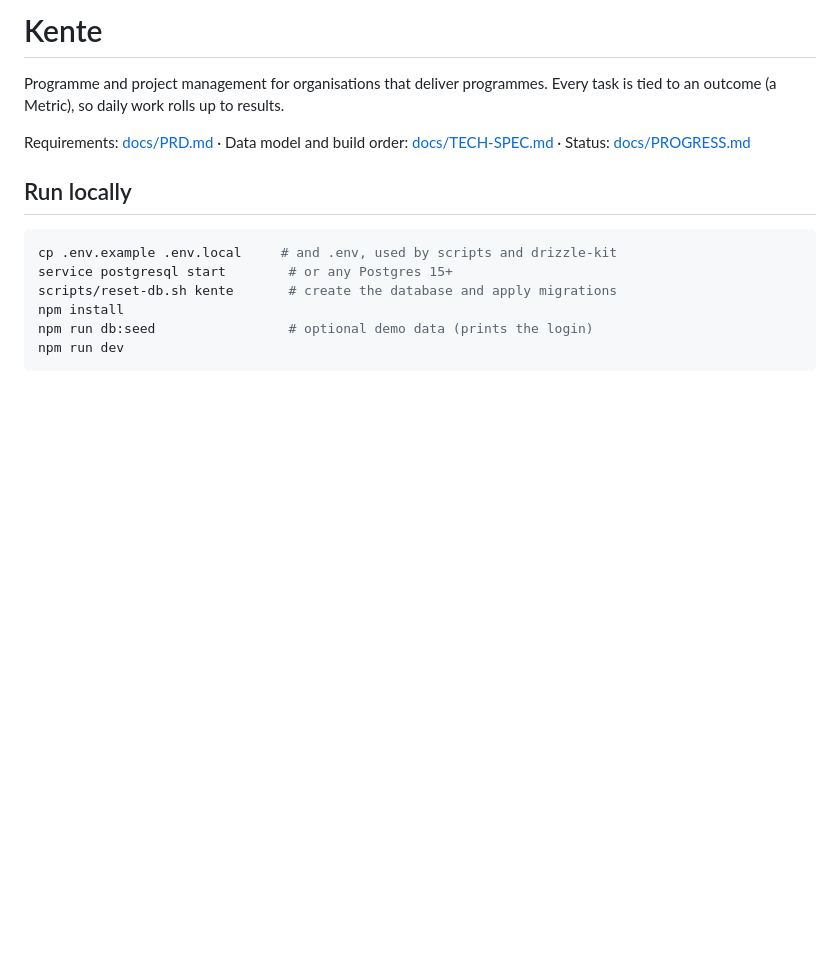
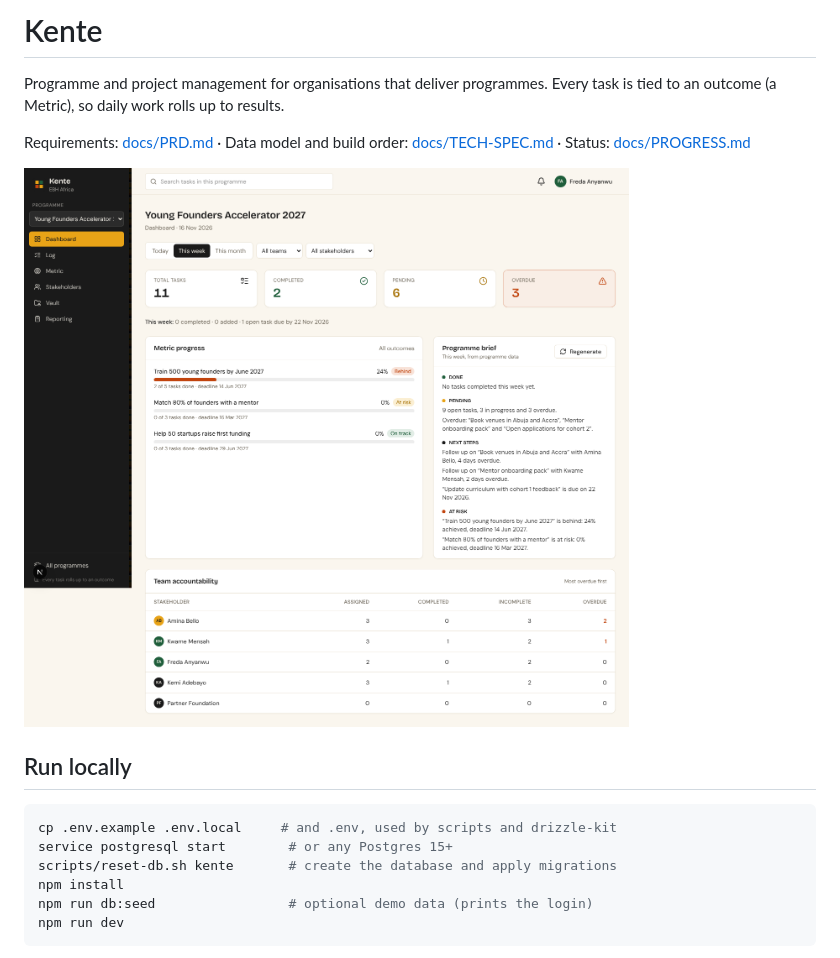
Before and after one commit to freda-ai/Astralearningpathway, a Markdown page: kente/README.md, the part around the change. GitHub-like rendering; pictures changed too: kente/docs/screenshots/dashboard.png (added); blank space fills up the shorter version.

Commit message:
Add Kente screenshots to README
Co-Authored-By: Claude Opus 5.5 <noreply@anthropic.com>
Claude-Session: https://claude.ai/code/session_01PJ7Ez6e4QoQQaSiitguvYA

```diff
--- a/kente/README.md
+++ b/kente/README.md
@@ -3,6 +3,8 @@
 Programme and project management for organisations that deliver programmes. Every task is tied to an outcome (a Metric), so daily work rolls up to results.
 
 Requirements: [docs/PRD.md](docs/PRD.md) · Data model and build order: [docs/TECH-SPEC.md](docs/TECH-SPEC.md) · Status: [docs/PROGRESS.md](docs/PROGRESS.md)
+
+![Dashboard](docs/screenshots/dashboard.png)
 
 ## Run locally
 
```
Also changed, not shown: kente/docs/screenshots/board.png (added), kente/docs/screenshots/outcome.png (added).
